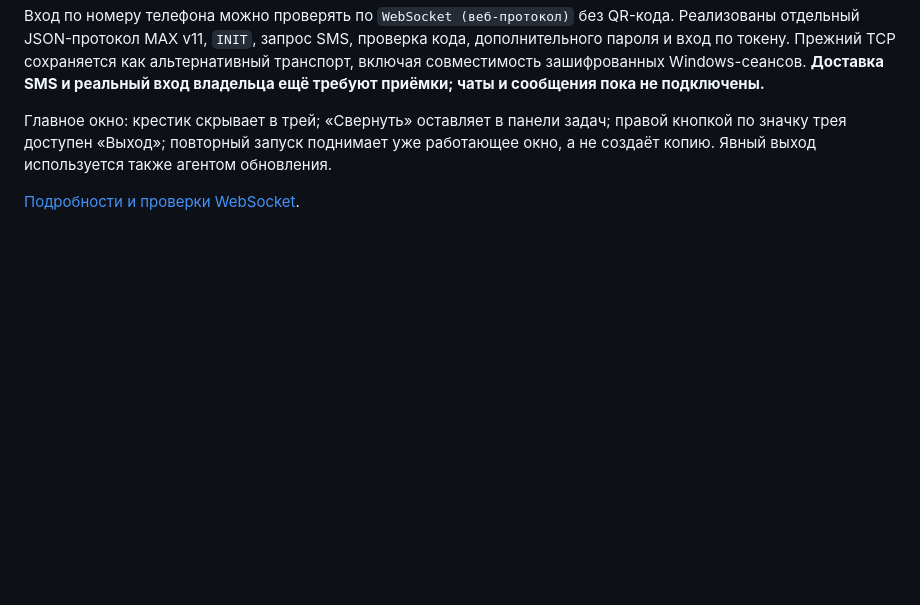
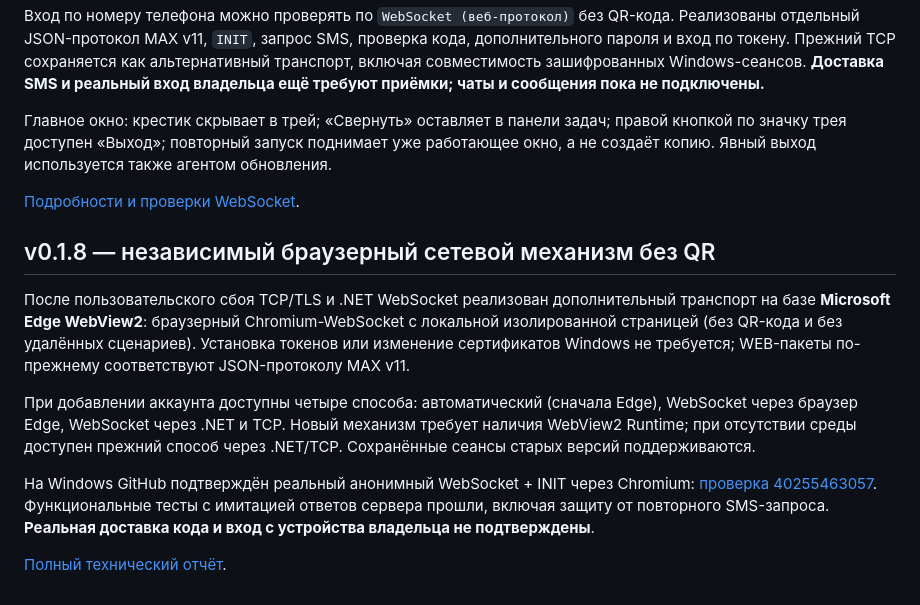
Before and after one commit to lvlaksim1/max-desktop, a Markdown page: README.md, the part around the change. Drawn GitHub-style; blank space fills up the shorter version.

Commit message:
Describe Chromium network-stack fallback and documented limits of anonymous integration tests

```diff
--- a/README.md
+++ b/README.md
@@ -54,3 +54,13 @@
 Главное окно: крестик скрывает в трей; «Свернуть» оставляет в панели задач; правой кнопкой по значку трея доступен «Выход»; повторный запуск поднимает уже работающее окно, а не создаёт копию. Явный выход используется также агентом обновления.
 
 [Подробности и проверки WebSocket](docs/protocol/websocket-sms-2026-10-26.md).
+
+## v0.1.8 — независимый браузерный сетевой механизм без QR
+
+После пользовательского сбоя TCP/TLS и .NET WebSocket реализован дополнительный транспорт на базе **Microsoft Edge WebView2**: браузерный Chromium-WebSocket с локальной изолированной страницей (без QR-кода и без удалённых сценариев). Установка токенов или изменение сертификатов Windows не требуется; WEB-пакеты по-прежнему соответствуют JSON-протоколу MAX v11.
+
+При добавлении аккаунта доступны четыре способа: автоматический (сначала Edge), WebSocket через браузер Edge, WebSocket через .NET и TCP. Новый механизм требует наличия WebView2 Runtime; при отсутствии среды доступен прежний способ через .NET/TCP. Сохранённые сеансы старых версий поддерживаются.
+
+На Windows GitHub подтверждён реальный анонимный WebSocket + INIT через Chromium: [проверка 40255463057](https://github.com/lvlaksim1/max-desktop/actions/runs/40255463057). Функциональные тесты с имитацией ответов сервера прошли, включая защиту от повторного SMS-запроса. **Реальная доставка кода и вход с устройства владельца не подтверждены**.
+
+[Полный технический отчёт](docs/protocol/chromium-websocket-2026-10-26.md).
```
